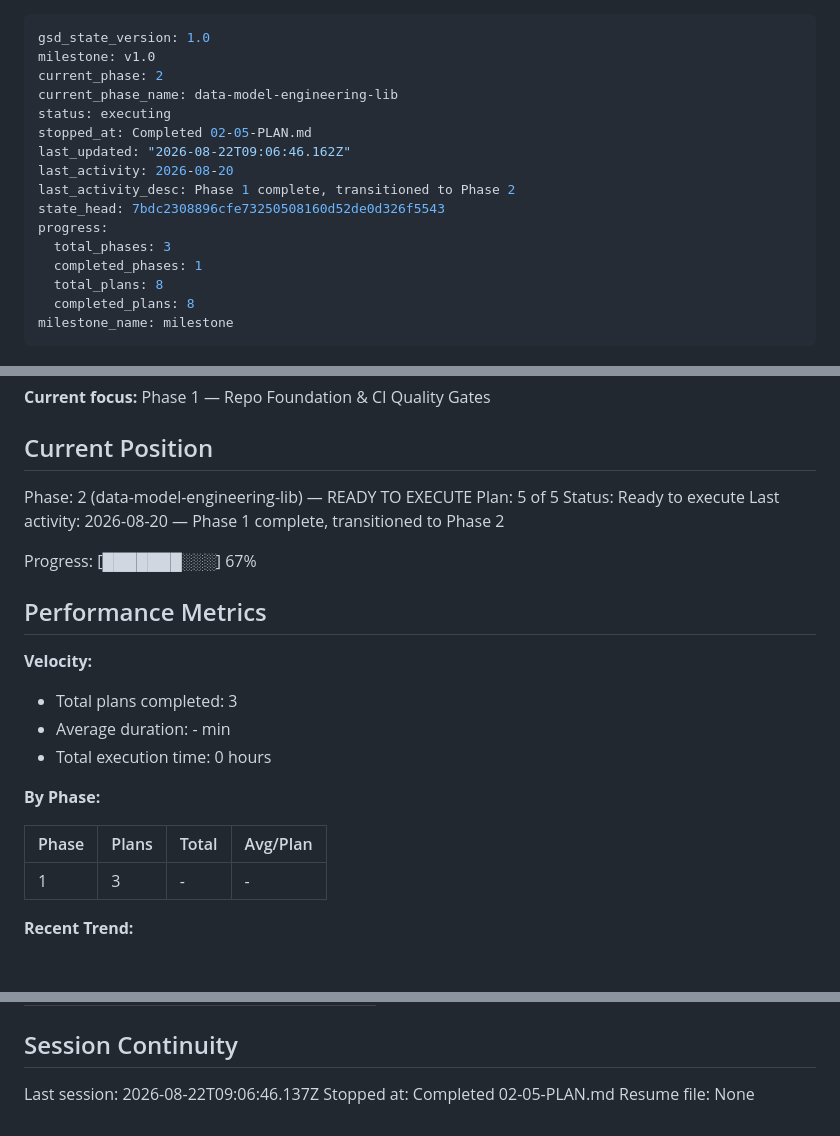
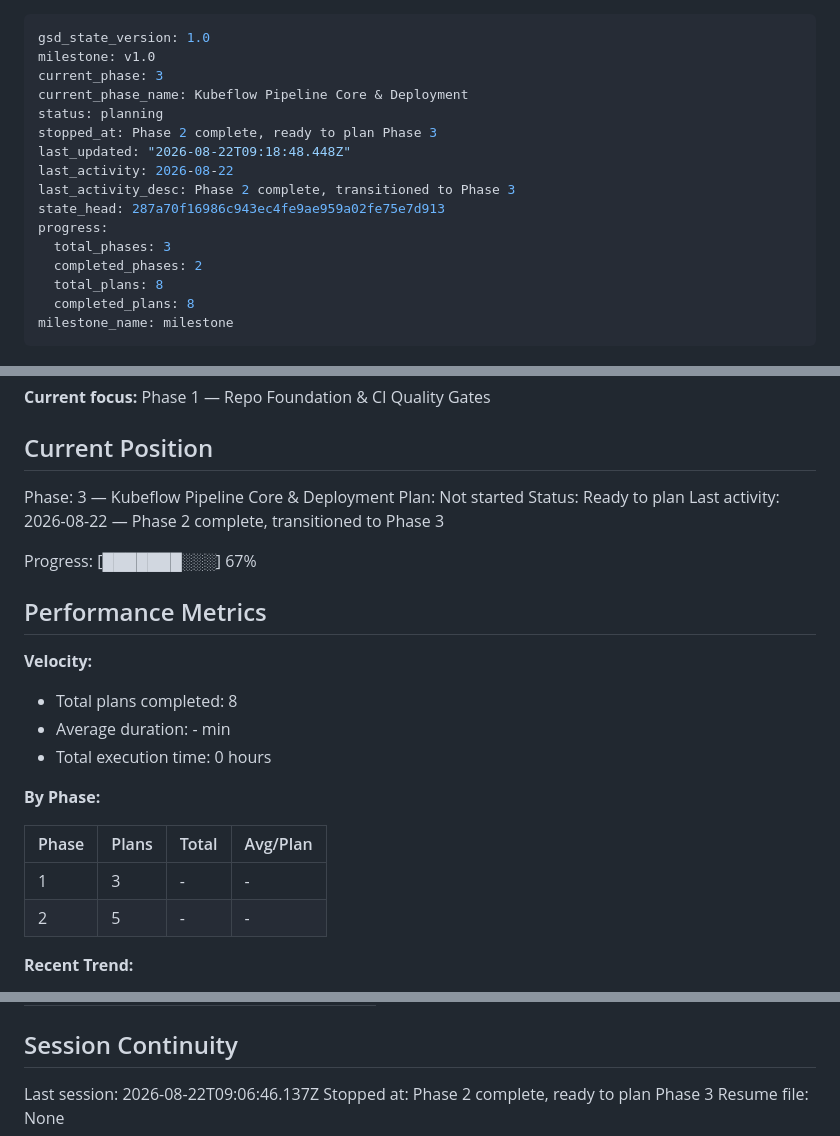
Before and after one commit to ToTheHien/nyc-trip-duration-kfp, a Markdown page: .planning/STATE.md, 3 parts joined by grey strips. Drawn GitHub-style; blank space fills up the shorter version.

Commit message:
docs(phase-2): complete phase execution

```diff
--- a/.planning/STATE.md
+++ b/.planning/STATE.md
@@ -1,17 +1,17 @@
 ---
 gsd_state_version: 1.0
 milestone: v1.0
-current_phase: 2
-current_phase_name: data-model-engineering-lib
-status: executing
-stopped_at: Completed 02-05-PLAN.md
-last_updated: "2026-08-22T09:06:46.162Z"
-last_activity: 2026-08-20
-last_activity_desc: Phase 1 complete, transitioned to Phase 2
-state_head: 7bdc2308896cfe73250508160d52de0d326f5543
+current_phase: 3
+current_phase_name: Kubeflow Pipeline Core & Deployment
+status: planning
+stopped_at: Phase 2 complete, ready to plan Phase 3
+last_updated: "2026-08-22T09:18:48.448Z"
+last_activity: 2026-08-22
+last_activity_desc: Phase 2 complete, transitioned to Phase 3
+state_head: 287a70f16986c943ec4fe9ae959a02fe75e7d913
 progress:
   total_phases: 3
-  completed_phases: 1
+  completed_phases: 2
   total_plans: 8
   completed_plans: 8
 milestone_name: milestone
@@ -29,10 +29,10 @@ See: .planning/PROJECT.md (updated 2026-08-11)
 
 ## Current Position
 
-Phase: 2 (data-model-engineering-lib) — READY TO EXECUTE
-Plan: 5 of 5
-Status: Ready to execute
-Last activity: 2026-08-20 — Phase 1 complete, transitioned to Phase 2
+Phase: 3 — Kubeflow Pipeline Core & Deployment
+Plan: Not started
+Status: Ready to plan
+Last activity: 2026-08-22 — Phase 2 complete, transitioned to Phase 3
 
 Progress: [███████░░░] 67%
 
@@ -40,7 +40,7 @@ Progress: [███████░░░] 67%
 
 **Velocity:**
 
-- Total plans completed: 3
+- Total plans completed: 8
 - Average duration: - min
 - Total execution time: 0 hours
 
@@ -49,6 +49,7 @@ Progress: [███████░░░] 67%
 | Phase | Plans | Total | Avg/Plan |
 |-------|-------|-------|----------|
 | 1 | 3 | - | - |
+| 2 | 5 | - | - |
 
 **Recent Trend:**
 
@@ -119,5 +120,5 @@ Items acknowledged and carried forward from previous milestone close:
 ## Session Continuity
 
 Last session: 2026-08-22T09:06:46.137Z
-Stopped at: Completed 02-05-PLAN.md
+Stopped at: Phase 2 complete, ready to plan Phase 3
 Resume file: None
```
Also changed, not shown: .planning/ROADMAP.md (+2 -2 lines), 1 other file.
